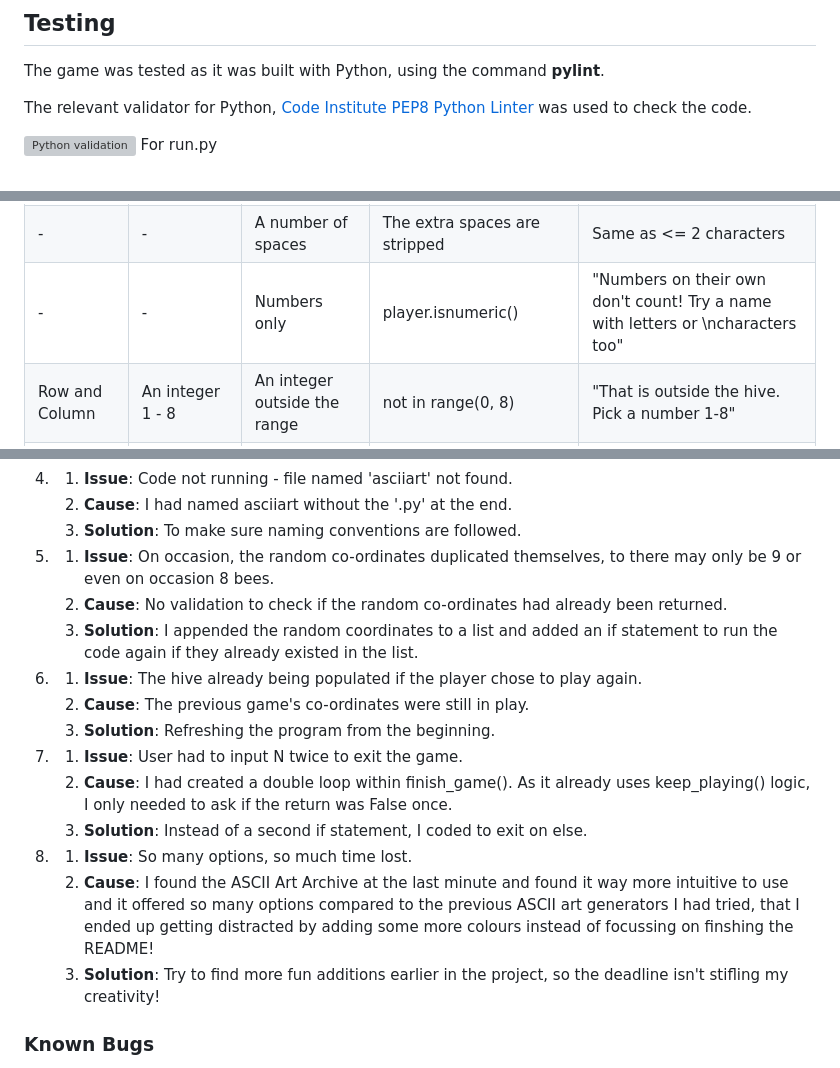
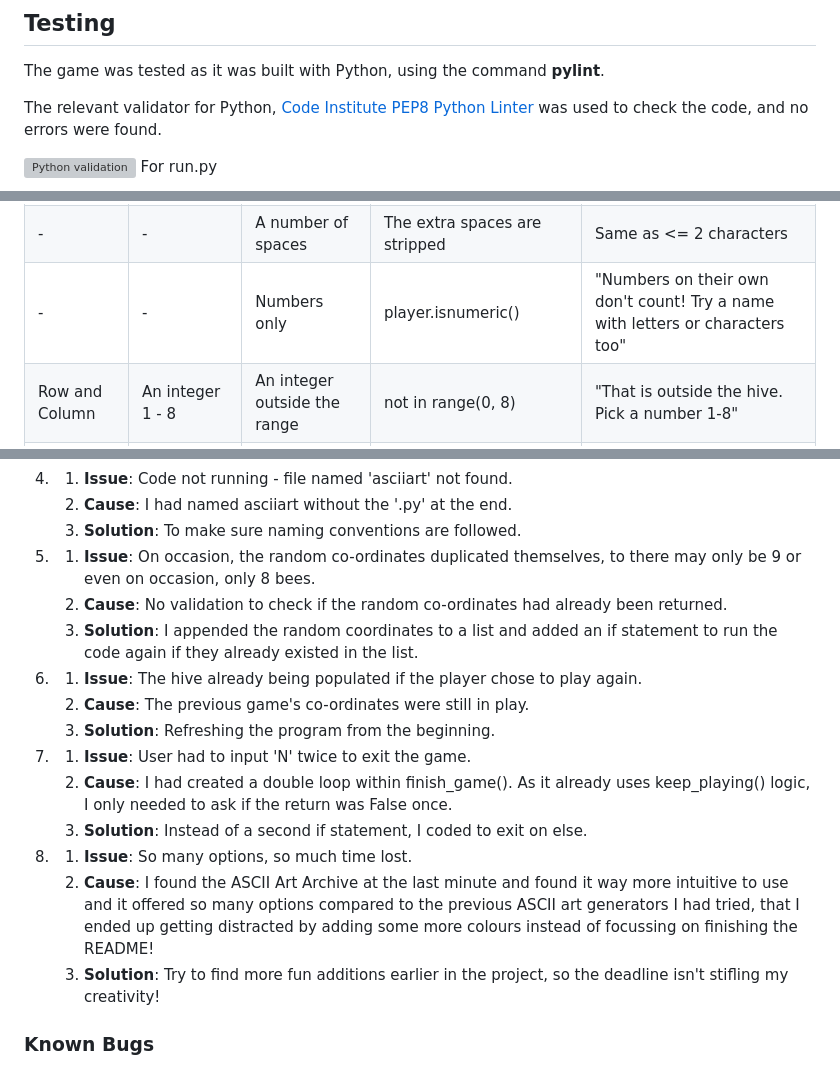
Before and after one commit to Code-Institute-Submissions/kellie-cat-fed-the-bees, a Markdown page: README.md, 3 parts joined by grey strips. Rendered like a GitHub page; grey boxes are pictures that could not be loaded.

Commit message:
Correct a few more spelling mistakes in README

```diff
--- a/README.md
+++ b/README.md
@@ -324,7 +324,7 @@ The project was deployed to [Heroku](https://www.heroku.com) using the below pro
 
 The game was tested as it was built with Python, using the command **pylint**.
 
-The relevant validator for Python, [Code Institute PEP8 Python Linter](https://pep8ci.herokuapp.com/) was used to check the code.
+The relevant validator for Python, [Code Institute PEP8 Python Linter](https://pep8ci.herokuapp.com/) was used to check the code, and no errors were found.
 
 ![Python validation](docs/screenshots/pp3-pep8-validation.png "Screenshot of Python Validation for run.py")
 For run.py
@@ -359,7 +359,7 @@ Continue validation
 | ------ | ------ | ------ | ------ | ----- |
 | Name | A name of letters |  A length of <= 2 characters |With len(player) <= 2 | "'INPUT' is not a valid choice, tell the friendly bees your name with a few more letters or characters" |
 | - | - | A number of spaces | The extra spaces are stripped | Same as <= 2 characters
-| - | - | Numbers only | player.isnumeric() | "Numbers on their own don't count! Try a name with letters or \ncharacters too"
+| - | - | Numbers only | player.isnumeric() | "Numbers on their own don't count! Try a name with letters or characters too"
 | Row and Column | An integer 1 - 8 | An integer outside the range | not in range(0, 8) |"That is outside the hive. Pick a number 1-8" |
 | - | - | An invalid character | ValueError | "That's not a valid choice, it gave an error. Please select a valid row by picking a number from 1-8, then enter"
 | Continue | Y / N | lowercase | A lower case letter is converted with .upper and accepted | NA |
@@ -386,17 +386,17 @@ Many issues were discovered and resolved throughout the project.
 1. 1. **Issue**: Code not running - file named 'asciiart' not found.
    1. **Cause**: I had named asciiart without the '.py' at the end.
    1. **Solution**: To make sure naming conventions are followed.
-1. 1. **Issue**: On occasion, the random co-ordinates duplicated themselves, to there may only be 9 or even on occasion 8 bees.
+1. 1. **Issue**: On occasion, the random co-ordinates duplicated themselves, to there may only be 9 or even on occasion, only 8 bees.
    1. **Cause**: No validation to check if the random co-ordinates had already been returned.
    1. **Solution**: I appended the random coordinates to a list and added an if statement to run the code again if they already existed in the list.
 1. 1. **Issue**: The hive already being populated if the player chose to play again.
    1. **Cause**: The previous game's co-ordinates were still in play.
    1. **Solution**: Refreshing the program from the beginning.
-1. 1. **Issue**: User had to input N twice to exit the game.
+1. 1. **Issue**: User had to input 'N' twice to exit the game.
    1. **Cause**: I had created a double loop within finish_game(). As it already uses keep_playing() logic, I only needed to ask if the return was False once.
    1. **Solution**: Instead of a second if statement, I coded to exit on else.
 1. 1. **Issue**: So many options, so much time lost.
-   1. **Cause**: I found the ASCII Art Archive at the last minute and found it way more intuitive to use and it offered so many options compared to the previous ASCII art generators I had tried, that I ended up getting distracted by adding some more colours instead of focussing on finshing the README!
+   1. **Cause**: I found the ASCII Art Archive at the last minute and found it way more intuitive to use and it offered so many options compared to the previous ASCII art generators I had tried, that I ended up getting distracted by adding some more colours instead of focussing on finishing the README!
    1. **Solution**: Try to find more fun additions earlier in the project, so the deadline isn't stifling my creativity!
 
 ### Known Bugs
```
Also changed, not shown: other parts of README.md (+2 -2 lines).
